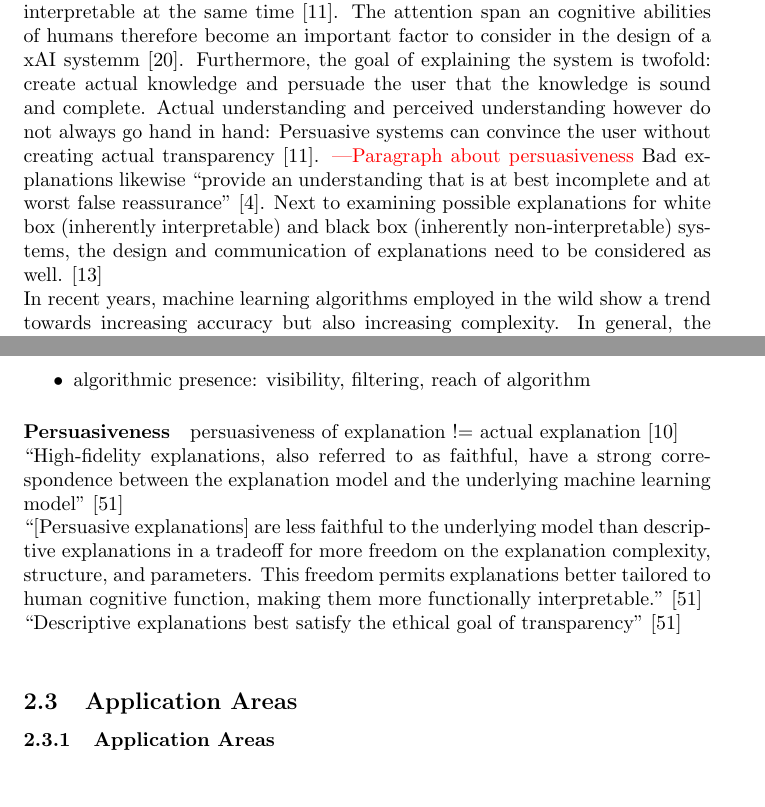
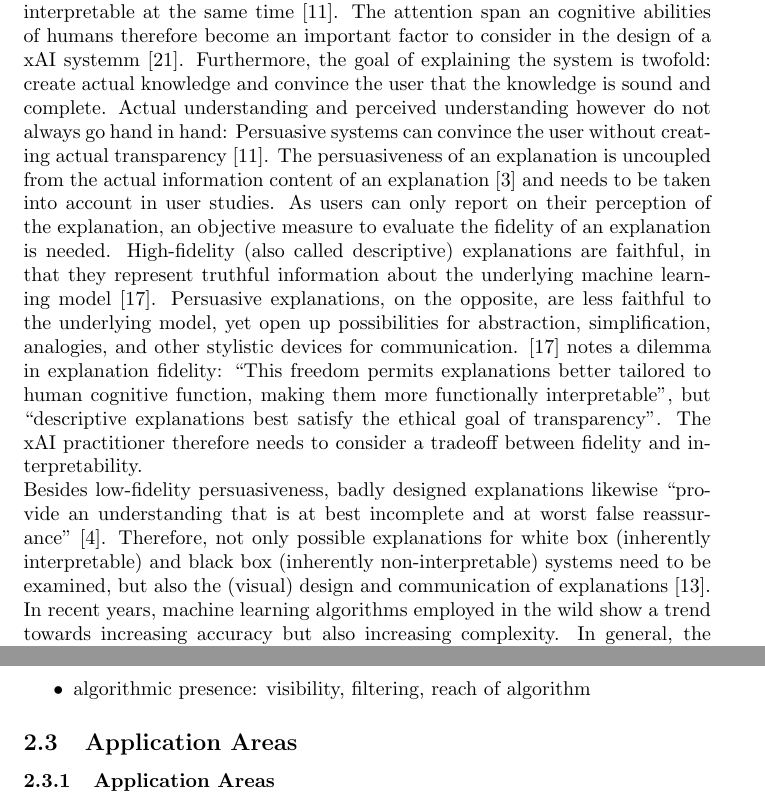
Before and after one commit to andyMeier/latex-thesis, a LaTeX paper (v1/main.tex, which reads v1/section_Background.tex): two parts of pages 6 and 9 of 32 before the commit and two parts of pages 7 and 10 of 33 after it, joined at a grey line, cut so that both start at the same text. Compiled offline with pdfLaTeX.

Commit message:
Background Persuasiveness Text

```diff
--- a/v1/section_Background.tex
+++ b/v1/section_Background.tex
@@ -36,7 +36,8 @@ If the human cognition is augmented by a machine learning system, talking about
 
 %------------------------------------------------------------------
 \subsection{Need for Explainability in AI}
-A subfield of artificial intelligence research revolves solely around the explainability of intelligent systems: \textit{xAI}, explainable artificial intelligence, for the purpose of enabling communication with agents about their reasoning \cite{hendricks2018generating}. xAI systems face a trade-off challenge: Their explanation has to be complete and interpretable at the same time \cite{gilpin2018explaining}. The attention span an cognitive abilities of humans therefore become an important factor to consider in the design of a xAI systemm \cite{kulesza2013too}. Furthermore, the goal of explaining the system is twofold: create actual knowledge and persuade the user that the knowledge is sound and complete. Actual understanding and perceived understanding however do not always go hand in hand: Persuasive systems can convince the user without creating actual transparency \cite{gilpin2018explaining}. {\color{red}---Paragraph about persuasiveness} Bad explanations likewise ``provide an understanding that is at best incomplete and at worst false reassurance" \cite{burrell2016machine}. Next to examining possible explanations for white box (inherently interpretable) and black box (inherently non-interpretable) systems, the design and communication of explanations need to be considered as well. \cite{guidotti2018survey}\newline
+A subfield of artificial intelligence research revolves solely around the explainability of intelligent systems: \textit{xAI}, explainable artificial intelligence, for the purpose of enabling communication with agents about their reasoning \cite{hendricks2018generating}. xAI systems face a trade-off challenge: Their explanation has to be complete and interpretable at the same time \cite{gilpin2018explaining}. The attention span an cognitive abilities of humans therefore become an important factor to consider in the design of a xAI systemm \cite{kulesza2013too}. Furthermore, the goal of explaining the system is twofold: create actual knowledge and convince the user that the knowledge is sound and complete. Actual understanding and perceived understanding however do not always go hand in hand: Persuasive systems can convince the user without creating actual transparency \cite{gilpin2018explaining}. The persuasiveness of an explanation is uncoupled from the actual information content of an explanation \cite{biran2017explanation} and needs to be taken into account in user studies. As users can only report on their perception of the explanation, an objective measure to evaluate the fidelity of an explanation is needed. High-fidelity (also called descriptive) explanations are faithful, in that they represent truthful information about the underlying machine learning model \cite{herman2017promise}. Persuasive explanations, on the opposite, are less faithful to the underlying model, yet open up possibilities for abstraction, simplification, analogies, and other stylistic devices for communication. \cite{herman2017promise} notes a dilemma in explanation fidelity: ``This freedom permits explanations better tailored to human cognitive function, making them more functionally interpretable", but ``descriptive explanations best satisfy the ethical goal of transparency". The xAI practitioner therefore needs to consider a tradeoff between fidelity and interpretability. \newline
+Besides low-fidelity persuasiveness, badly designed explanations likewise ``provide an understanding that is at best incomplete and at worst false reassurance" \cite{burrell2016machine}. Therefore, not only possible explanations for white box (inherently interpretable) and black box (inherently non-interpretable) systems need to be examined, but also the (visual) design and communication of explanations \cite{guidotti2018survey}. \newline
 In recent years, machine learning algorithms employed in the wild show a trend towards increasing accuracy but also increasing complexity. In general, the higher the accuracy and complexity, the lower the explainability \cite{richardson2018survey} \cite{chen2018learning} in machine learning. However, users do not necessarily perceive systems with simple explanations as more understandable \cite{allahyari2011user}. The authors of the user study in \cite{allahyari2011user} hypothesise that users detect missing information in simple explanations, which in turn leads to the perception of incomprehensibility. \cite{van2018contrastive} examined user preferences in more detail and concluded that users overall preferred more soundness and completeness over simplicity, as well as global explanations over local explanations.\newline
 Humans involved in the explanation process are not only users, but also domain experts and engineers during the design and training phase. As explanations are user-dependent (not monolithic) \cite{preece2018asking}, the design and evaluation of explanation needs to be conducted in reference to the target users. Including experts in the modelling and training process is not only a way to integrate expert knowledge that is otherwise difficult to model, but can also increase user trust \cite{ventocilla2018taxonomy}. \cite{liu2017towards} call the situation where a human expert works alongside the machine learning system to improve it ``mixed initiative guidance". \newline
 
@@ -76,11 +77,6 @@ information worth disclosing for more accountability [2]:
 	\item algorithmic presence: visibility, filtering, reach of algorithm
 \end{itemize}
 
-\paragraph{Persuasiveness}
-persuasiveness of explanation != actual explanation [10]\newline
-``High-fidelity explanations, also referred to as faithful, have a strong correspondence between the explanation model and the underlying machine learning model" [51]\newline
-``[Persuasive explanations] are less faithful to the underlying model than descriptive explanations in a tradeoff for more freedom on the explanation complexity, structure, and parameters. This freedom permits explanations better tailored to human cognitive function, making them more functionally interpretable." [51]\newline
-``Descriptive explanations best satisfy the ethical goal of transparency" [51]\newline
 
 
 
```
Also changed, not shown: v1/main.tex (+2 -0 lines), v1/mybib.bib (+8 -0 lines), v1/main.bbl, v1/main.pdf, v1/section_Background.tex (4 more changed lines), 11 other files.
